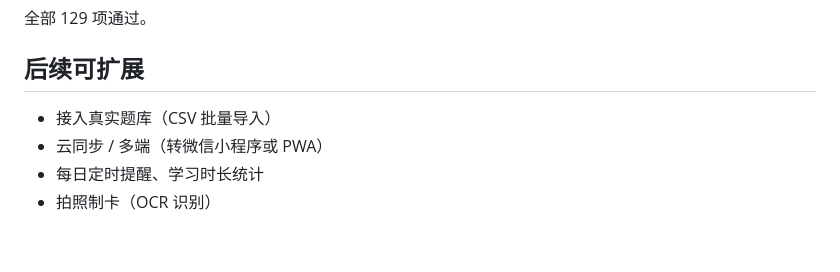
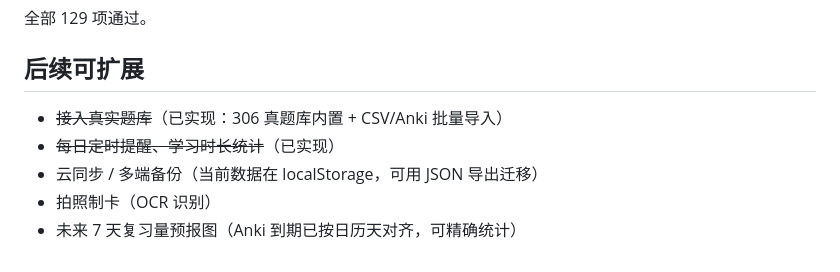
Before and after one commit to liubowen-123/tiantian-gundong, a Markdown page: README.md, the part around the change. Rendered like a GitHub page.

Commit message:
docs: 更新后续可扩展清单（时长统计/提醒/题库已实现，新增复习量预报想法）

```diff
--- a/README.md
+++ b/README.md
@@ -196,7 +196,8 @@ node test/import.test.js      # CSV + Anki 导出解析 28 项
 
 ## 后续可扩展
 
-- 接入真实题库（CSV 批量导入）
-- 云同步 / 多端（转微信小程序或 PWA）
-- 每日定时提醒、学习时长统计
+- ~~接入真实题库~~（已实现：306 真题库内置 + CSV/Anki 批量导入）
+- ~~每日定时提醒、学习时长统计~~（已实现）
+- 云同步 / 多端备份（当前数据在 localStorage，可用 JSON 导出迁移）
 - 拍照制卡（OCR 识别）
+- 未来 7 天复习量预报图（Anki 到期已按日历天对齐，可精确统计）
```
